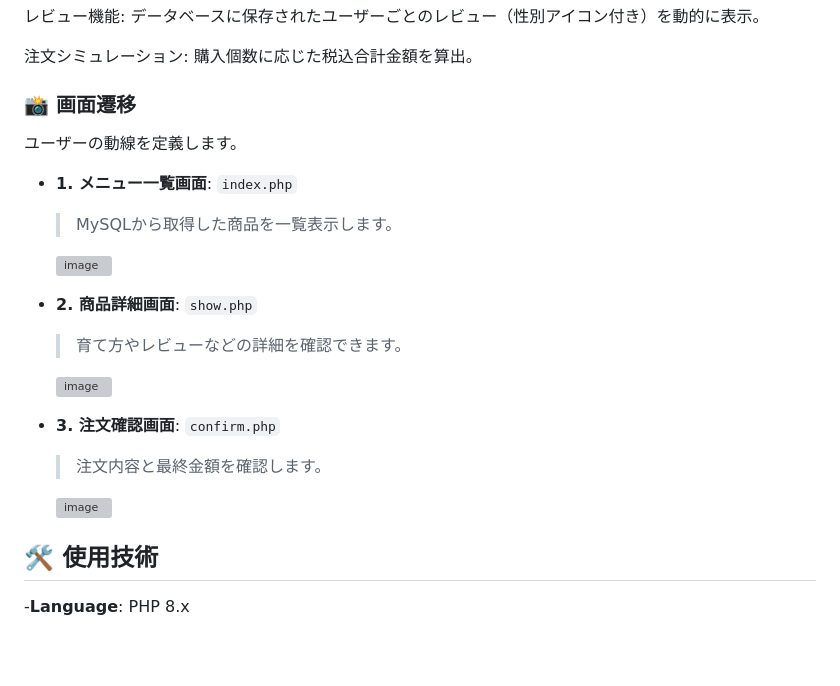
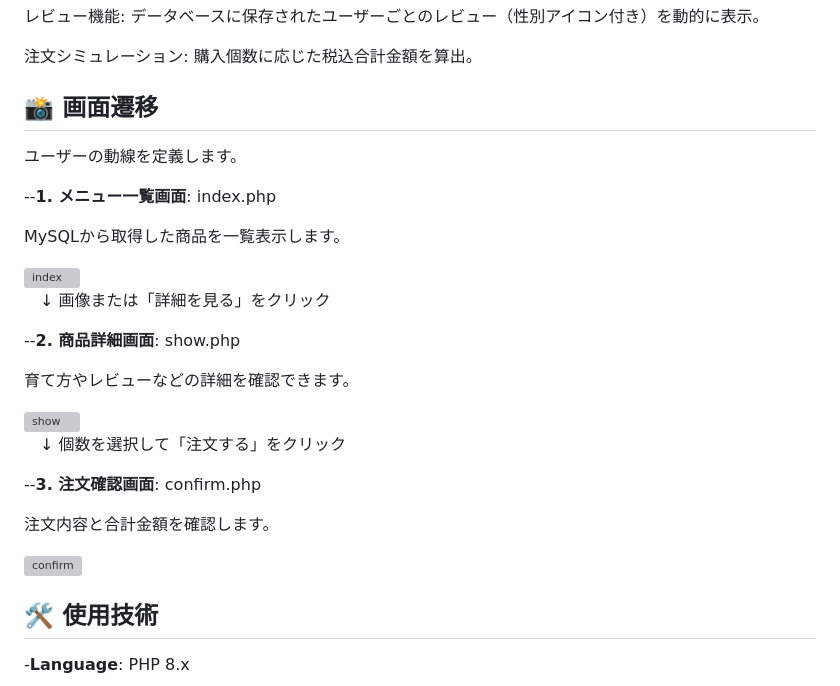
Before and after one commit to shinozaki-dev505/green-shop-app, a Markdown page: README.md, the part around the change. Drawn GitHub-style; blank space fills up the shorter version; grey boxes are pictures that could not be loaded.

```diff
--- a/README.md
+++ b/README.md
@@ -11,23 +11,30 @@ Progateの学習内容をベースに、オブジェクト指向（OOP）とMySQ
 
 注文シミュレーション: 購入個数に応じた税込合計金額を算出。
 
-### 📸 画面遷移
+## 📸 画面遷移
 ユーザーの動線を定義します。
 
-* **1. メニュー一覧画面**: `index.php`
-  > MySQLから取得した商品を一覧表示します。
+--**1. メニュー一覧画面**: index.php
 
-  <img width="849" height="1270" alt="image" src="https://github.com/user-attachments/assets/da879970-864b-42b0-a239-4073e098572b" />
+MySQLから取得した商品を一覧表示します。
 
-* **2. 商品詳細画面**: `show.php`
-  > 育て方やレビューなどの詳細を確認できます。
+<img width="700" alt="index" src="https://github.com/user-attachments/assets/da879970-864b-42b0-a239-4073e098572b" />
 
-  <img width="890" height="764" alt="image" src="https://github.com/user-attachments/assets/ee0e9903-c292-42b3-ba2e-a96450f477e7" />
+　↓ 画像または「詳細を見る」をクリック
 
-* **3. 注文確認画面**: `confirm.php`
-  > 注文内容と最終金額を確認します。
+--**2. 商品詳細画面**: show.php
 
-  <img width="586" height="541" alt="image" src="https://github.com/user-attachments/assets/c286ec77-937f-4c75-8295-fcd19bfbdeb2" />
+育て方やレビューなどの詳細を確認できます。
+
+<img width="700" alt="show" src="https://github.com/user-attachments/assets/ee0e9903-c292-42b3-ba2e-a96450f477e7" />
+
+　↓ 個数を選択して「注文する」をクリック
+
+--**3. 注文確認画面**: confirm.php
+
+注文内容と合計金額を確認します。
+
+<img width="500" alt="confirm" src="https://github.com/user-attachments/assets/c286ec77-937f-4c75-8295-fcd19bfbdeb2" />
 
 
 ## 🛠 使用技術
```
